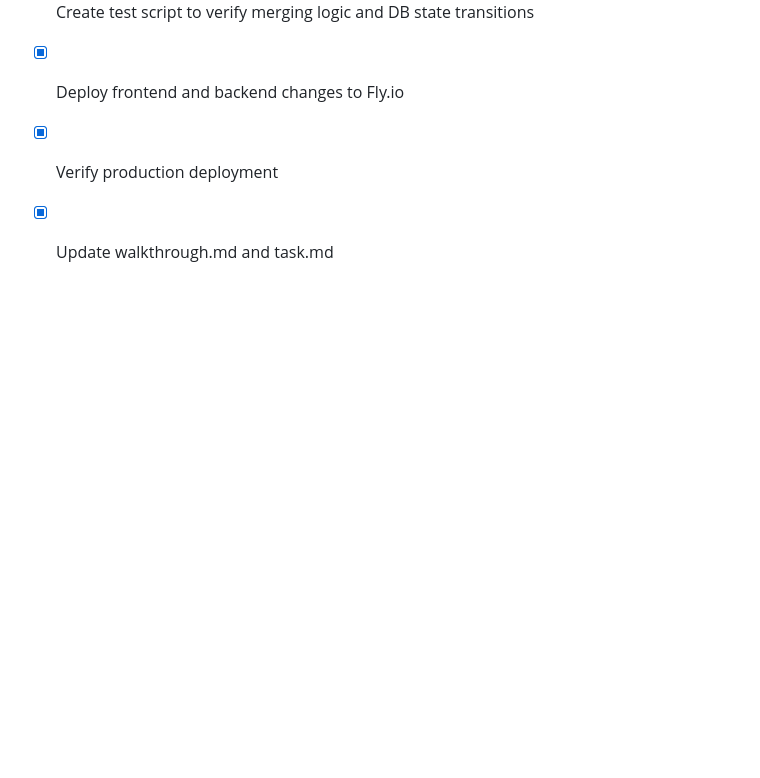
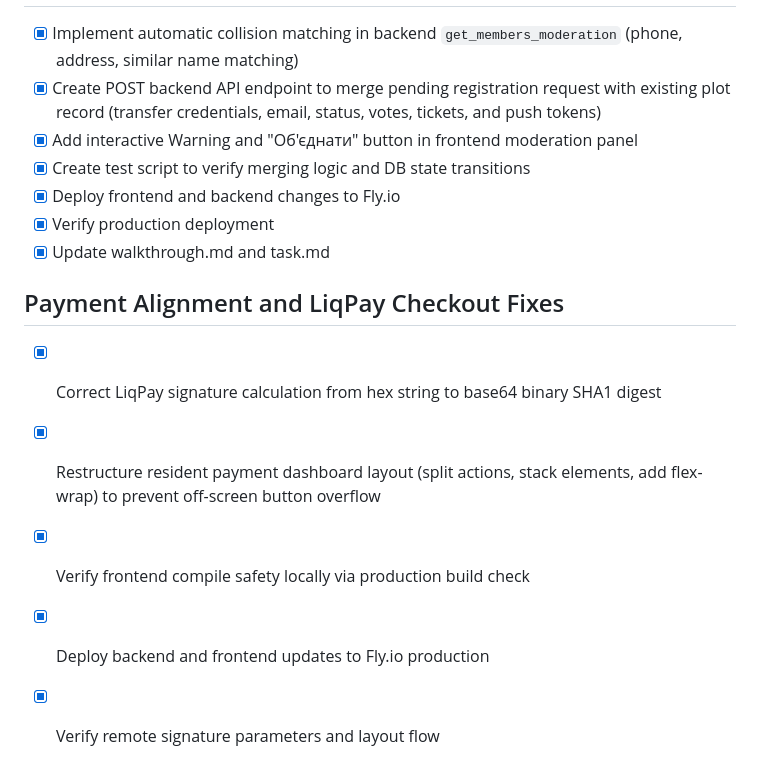
Before and after one commit to PmMichail/unitas, a Markdown page: task.md, the part around the change. Rendered like a GitHub page; blank space fills up the shorter version.

```diff
--- a/task.md
+++ b/task.md
@@ -72,3 +72,10 @@
 - [x] Deploy frontend and backend changes to Fly.io
 - [x] Verify production deployment
 - [x] Update walkthrough.md and task.md
+
+## Payment Alignment and LiqPay Checkout Fixes
+- [x] Correct LiqPay signature calculation from hex string to base64 binary SHA1 digest
+- [x] Restructure resident payment dashboard layout (split actions, stack elements, add flex-wrap) to prevent off-screen button overflow
+- [x] Verify frontend compile safety locally via production build check
+- [x] Deploy backend and frontend updates to Fly.io production
+- [x] Verify remote signature parameters and layout flow
```
Also changed, not shown: walkthrough.md (+5 -0 lines).
